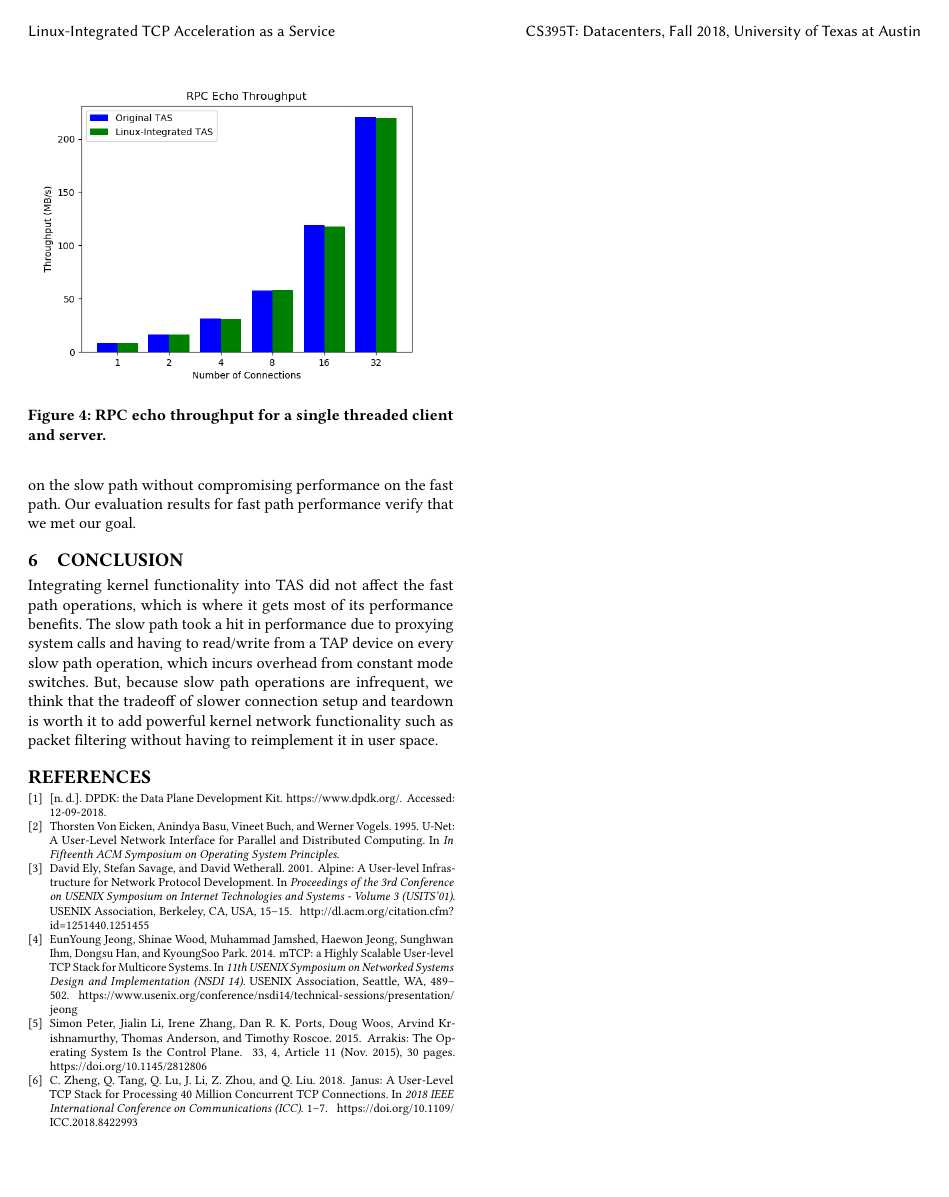
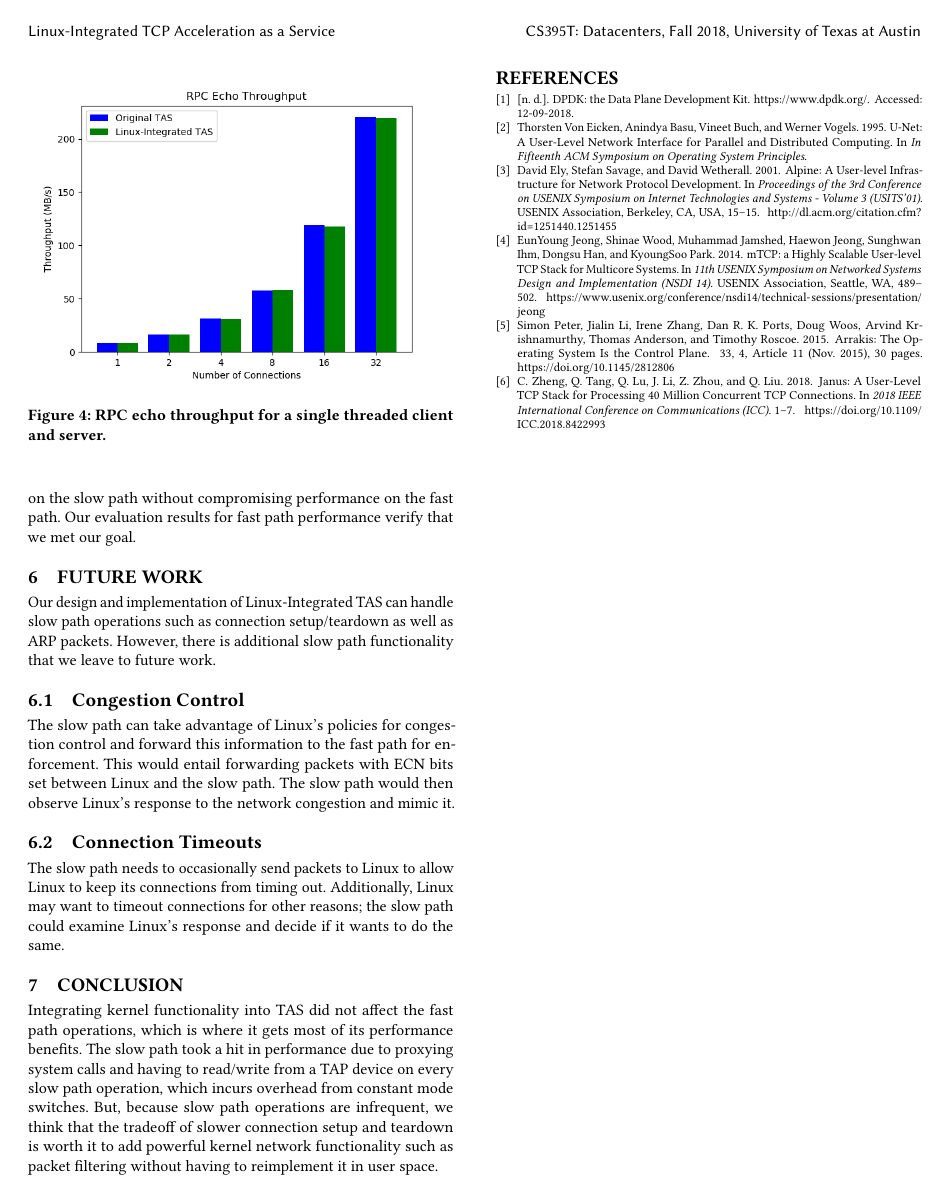
Before and after one commit to tstamler/tas-linux, a LaTeX paper (paper/paper.tex, which reads paper/sections/future.tex): page 5 of 5. Compiled offline with pdfLaTeX.

Commit message:
future work section

```diff
--- /dev/null
+++ b/paper/sections/future.tex
@@ -0,0 +1,18 @@
+\section{Future Work}\label{Future}
+
+Our design and implementation of Linux-Integrated TAS can handle slow path
+operations such as connection setup/teardown as well as ARP packets. However,
+there is additional slow path functionality that we leave to future work.
+
+\subsection{Congestion Control}
+The slow path can take advantage of Linux's policies for congestion control
+and forward this information to the fast path for enforcement. This would entail
+forwarding packets with ECN bits set between Linux and the slow path. The slow
+path would then observe Linux's response to the network congestion and mimic
+it.
+
+\subsection{Connection Timeouts}
+The slow path needs to occasionally send packets to Linux to allow Linux to keep
+its connections from timing out. Additionally, Linux may want to timeout
+connections for other reasons; the slow path could examine Linux's response and
+decide if it wants to do the same.
```
Also changed, not shown: paper/paper.tex (+2 -0 lines), paper/sections/intro.tex (+2 -2 lines), paper/paper.pdf.
